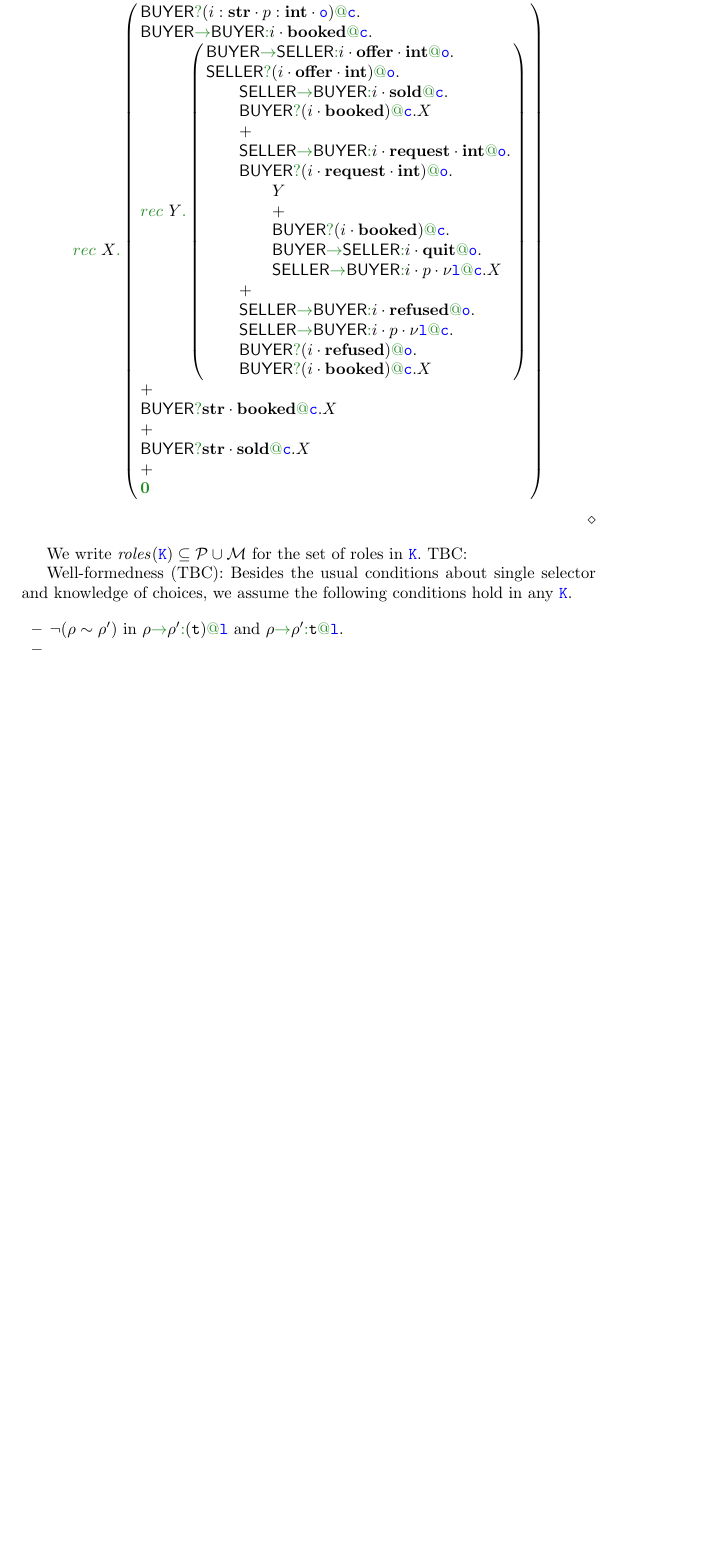
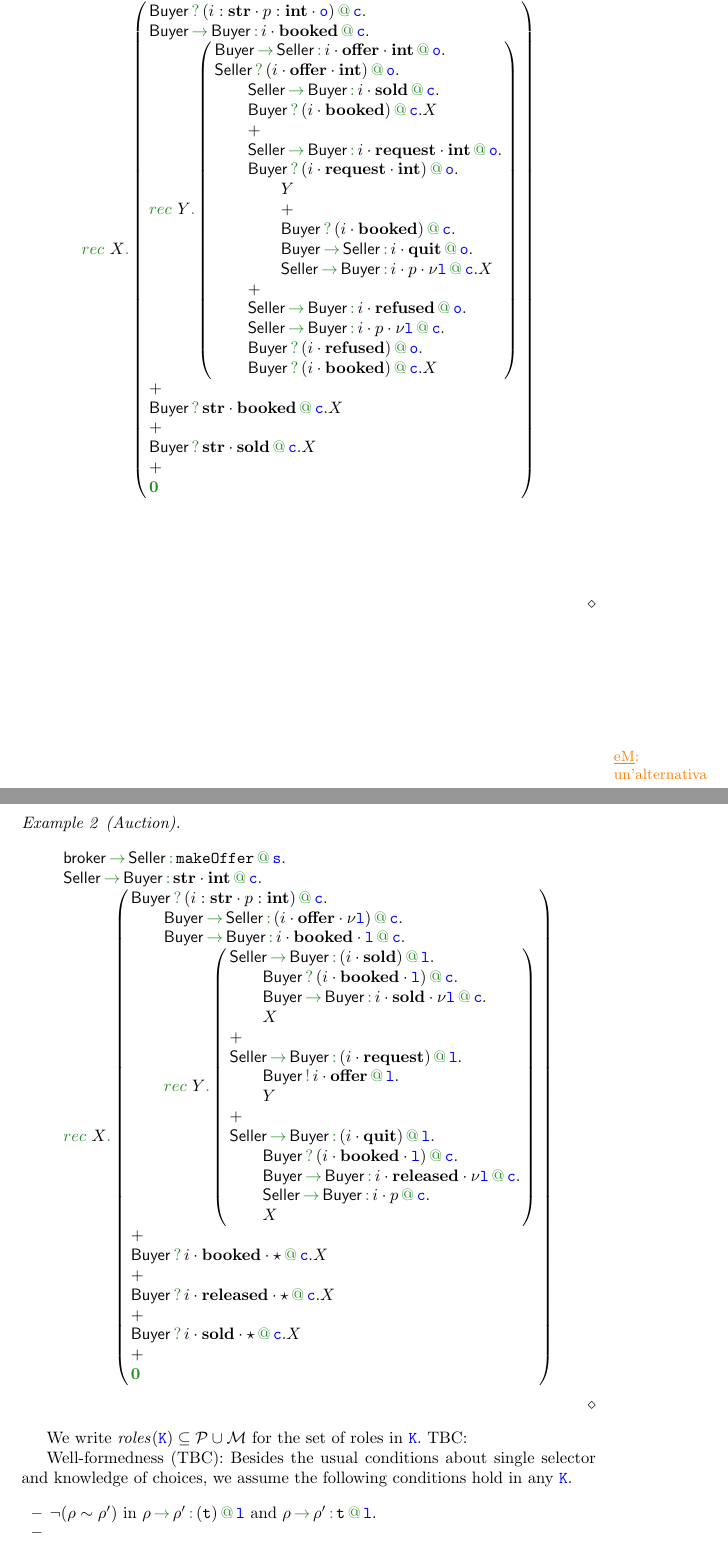
Before and after one commit to emiiliotuosto/RdN, a LaTeX paper (main.tex, which reads klaimographies.tex, macros.tex, packages.tex): part of page 3 of 4 before the commit and two parts of pages 3 and 4 of 5 after it, the two joined at a grey line, cut so that both start at the same text, the shorter picture padded with empty space. Compiled offline with pdfLaTeX.

Commit message:
another protocol

```diff
--- a/klaimographies.tex
+++ b/klaimographies.tex
@@ -128,7 +134,7 @@ We write $\apref_i.\aK_i$ instead of $\asum$ when $I = \{i\}$.
 	\apref[\amulti {Buyer}][\amulti {Seller}][{i\cdot {\asort[quit]}}][{\aloc[o]}][.].
 	\\
 	\qquad\qquad
-	\apref[\amulti {Seller}][\amulti {Buyer}][{i \cdot p \cdot {\nu \aloc[l]}}][{\aloc[c]}][.].X
+	\apref[\amulti {Seller}][\amulti {Buyer}][{i \cdot p \cdot {\nu \aloc}}][{\aloc[c]}][.].X
 	\\
 	\qquad
 	+
@@ -137,7 +143,7 @@ We write $\apref_i.\aK_i$ instead of $\asum$ when $I = \{i\}$.
 	\apref[\amulti {Seller}][\amulti {Buyer}][{i\cdot {\asort[refused]}}][{\aloc[o]}][.].
 	\\
 	\qquad
-	\apref[\amulti {Seller}][\amulti {Buyer}][{i \cdot p \cdot {\nu \aloc[l]}}][{\aloc[c]}][.].
+	\apref[\amulti {Seller}][\amulti {Buyer}][{i \cdot p \cdot {\nu \aloc}}][{\aloc[c]}][.].
 	\\
 	\qquad
 	\apref[][\amulti {Buyer}][{i \cdot \asort[refused]}][{\aloc[o]}][].
@@ -155,6 +161,83 @@ We write $\apref_i.\aK_i$ instead of $\asum$ when $I = \{i\}$.
 	+
 	\\
 	\apref[][\amulti {Buyer}][{{\asort[str]} \cdot {\asort[sold]}}][{\aloc[c]}][.].
+	X
+	\\
+	+
+	\\
+	\nil
+  	\end{array}
+  }\right)]
+  \\
+  \end{array}
+\]
+\finex
+\end{example}
+
+\eMnote{un'alternativa}
+\begin{example}[Auction]
+\[
+  \begin{array}{l}
+  \apref[\ptp {broker}][\amulti {Seller}][{\atuple[makeOffer]}][{\aloc[s]}][.].
+  \\
+  \apref[\amulti {Seller}][\amulti {Buyer}][{{\asort[str]} \cdot {\asort[int]}}][{\aloc[c]}][.].
+  \\
+  \arec[@][\left({
+    	\begin{array}{l}
+	\apref[][\amulti {Buyer}][{i:{\asort[str]} \cdot p:{\asort[int]}}][{\aloc[c]}][].
+	\\\qquad
+	\apref[\amulti {Buyer}][\amulti {Seller}][{i \cdot {\asort[offer]}  \cdot {\nu \aloc}}][{\aloc[c]}].
+	\\\qquad
+	\apref[\amulti {Buyer}][\amulti {Buyer}][{i \cdot {\asort[booked]} \cdot \aloc}][{\aloc[c]}][.].
+	\\\qquad
+	\arec[Y][\left({
+    	\begin{array}{l}
+	\apref[\amulti {Seller}][\amulti {Buyer}][{i \cdot \asort[sold]}][\aloc].
+	\\
+          \qquad\apref[][\amulti {Buyer}][i \cdot {\asort[booked]} \cdot \aloc][{\aloc[c]}].
+          \\
+          \qquad\apref[\amulti {Buyer}][\amulti {Buyer}][i \cdot {\asort[sold]} \cdot \nu \aloc][{\aloc[c]}][.].
+          \\
+          \qquad X
+	\\
+	+
+	\\
+          \apref[\amulti {Seller}][\amulti {Buyer}][{i \cdot {\asort[request]}}][\aloc].
+          \\
+          \qquad\apref[\amulti {Buyer}][][i \cdot {\asort[offer]}][{\aloc}][.].
+	\\
+        \qquad
+	Y
+	\\
+	+
+	\\
+	\apref[\amulti {Seller}][\amulti {Buyer}][{i\cdot {\asort[quit]}}][{\aloc[l]}].
+	\\
+        \qquad
+          \apref[][\amulti {Buyer}][i \cdot {\asort[booked]} \cdot \aloc][{\aloc[c]}].
+	\\
+        \qquad
+          \apref[\amulti{buyer}][\amulti {Buyer}][i \cdot {\asort[released]} \cdot \nu \aloc][{\aloc[c]}][.].
+          \\ \qquad
+        \apref[\amulti {Seller}][\amulti {Buyer}][i \cdot p][{\aloc[c]}][.].
+          \\\qquad
+          X
+	\end{array}
+	}\right)]
+	\\
+	+
+	\\
+	\apref[][\amulti {Buyer}][{i \cdot {\asort[booked]} \cdot \wildcard}][{\aloc[c]}][.].
+          X
+          \\
+	+
+	\\
+	\apref[][\amulti {Buyer}][{i \cdot {\asort[released]} \cdot \wildcard}][{\aloc[c]}][.].
+	X
+	\\
+	+
+	\\
+	\apref[][\amulti {Buyer}][{i \cdot {\asort[sold]} \cdot \wildcard}][{\aloc[c]}][.].
 	X
 	\\
 	+
--- a/macros.tex
+++ b/macros.tex
@@ -22,7 +22,7 @@
 \newcommand{\matches}{\bowtie}
 \newcommand{\arole}{\rho}
 \newcommand{\ptp}[1]{{\mathsf{\MakeLowercase{#1}}}}
-\newcommand{\amulti}[1]{{\mathsf{\MakeUppercase{#1}}}}
+\newcommand{\amulti}[1]{{\mathsf{\titlecap{#1}}}}
 \newcommand{\roleset}{\mathcal{R}}
 \newcommand{\participants}{\mathcal{P}}
 \newcommand{\multiroles}{\mathcal{M}}
@@ -36,7 +36,7 @@
   \ifempty{#1}{\_}{#1} \downharpoonleft_{\ifempty{#2}{\_}{#2}}
 }
 \newcommandx{\aint}[3][1=\arole, 2=\arole', 3=\aK, usedefault=@]{
-  {#1} \toop {#2} \mkop{:} {#3}
+  {#1} \toop {#2} \, \mkop{:} \, {#3}
 }
 \newcommandx{\apref}[5][1={},2={},3=\atuple,4=\aloc,5={},usedefault=@]{
   \ifempty{#1}{
@@ -47,7 +47,7 @@
     \ifempty{#2}{
       \aout[{#1}][{#3}][{#4}]
     }{
-      {#1} \toop {#2} \mkop{:} \ifempty{#5}{({#3})\at{#4}}{{#3}\at{#4}}
+      {#1} \toop {#2} \, \mkop{:} \, \ifempty{#5}{({#3})\at{#4}}{{#3}\at{#4}}
     }
   }
 }
--- a/packages.tex
+++ b/packages.tex
@@ -16,6 +16,7 @@
 \Crefname{fact}{Fact}{Facts}
 \crefformat{fact}{Fact~#2#1#3}
 \usepackage{xargs}
+\usepackage{titlecaps}
 \usepackage{listings}
 \usepackage{etoolbox}
 \usepackage{bussproofs}
```
Also changed, not shown: klaimographies.tex (14 more changed lines), macros.tex (12 more changed lines).
